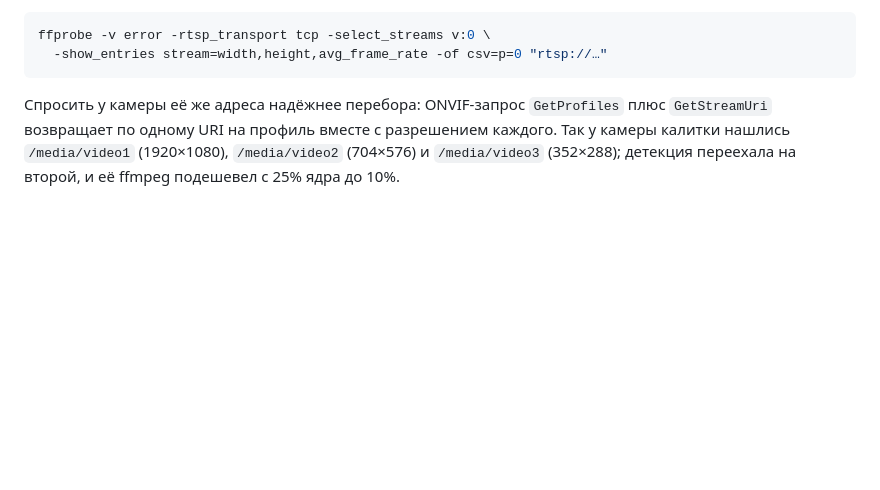
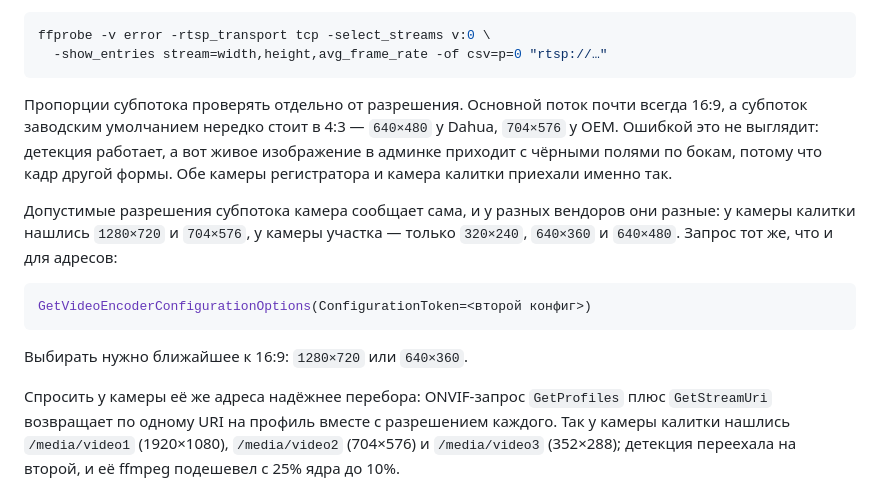
Before and after one commit to alexdeshov/cat_door, a Markdown page: docs/cameras.md, the part around the change. Rendered like a GitHub page; blank space fills up the shorter version.

````diff
--- a/docs/cameras.md
+++ b/docs/cameras.md
@@ -174,6 +174,23 @@ curl --digest -u admin:ПАРОЛЬ -X PUT -H "Content-Type: application/xml" \
 ffprobe -v error -rtsp_transport tcp -select_streams v:0 \
   -show_entries stream=width,height,avg_frame_rate -of csv=p=0 "rtsp://…"
 ```
+
+Пропорции субпотока проверять отдельно от разрешения. Основной поток почти
+всегда 16:9, а субпоток заводским умолчанием нередко стоит в 4:3 — `640×480` у
+Dahua, `704×576` у OEM. Ошибкой это не выглядит: детекция работает, а вот
+живое изображение в админке приходит с чёрными полями по бокам, потому что
+кадр другой формы. Обе камеры регистратора и камера калитки приехали именно
+так.
+
+Допустимые разрешения субпотока камера сообщает сама, и у разных вендоров они
+разные: у камеры калитки нашлись `1280×720` и `704×576`, у камеры участка —
+только `320×240`, `640×360` и `640×480`. Запрос тот же, что и для адресов:
+
+```python
+GetVideoEncoderConfigurationOptions(ConfigurationToken=<второй конфиг>)
+```
+
+Выбирать нужно ближайшее к 16:9: `1280×720` или `640×360`.
 
 Спросить у камеры её же адреса надёжнее перебора: ONVIF-запрос `GetProfiles`
 плюс `GetStreamUri` возвращает по одному URI на профиль вместе с разрешением
````
Also changed, not shown: docs/session-history.md (+24 -0 lines).
